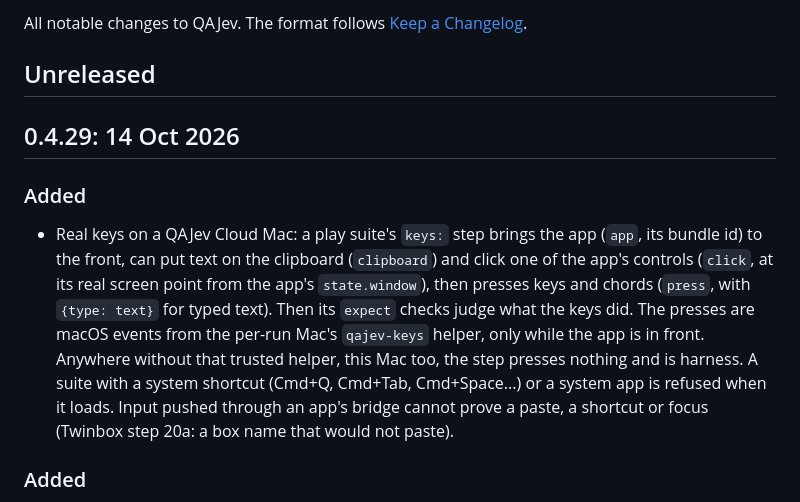
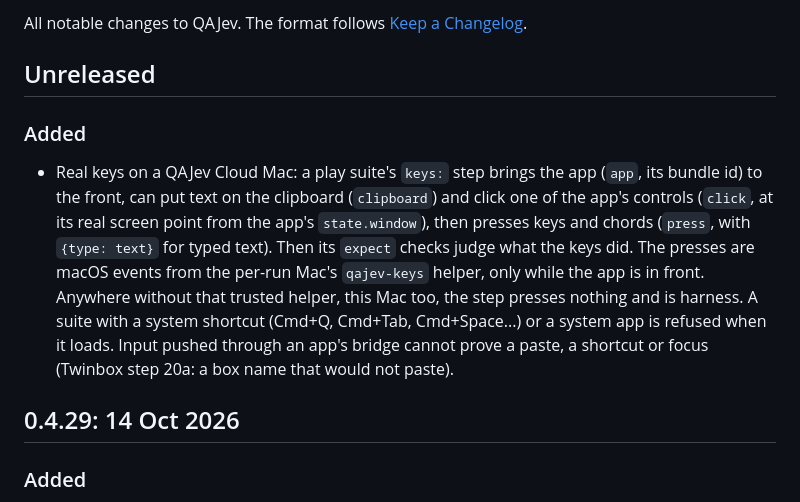
Before and after one commit to HanamoriLabs/qajev, a Markdown page: CHANGELOG.md, the part around the change. Drawn GitHub-style.

Commit message:
CHANGELOG: the keys step under Unreleased

```diff
--- a/CHANGELOG.md
+++ b/CHANGELOG.md
@@ -3,8 +3,6 @@
 All notable changes to QAJev. The format follows [Keep a Changelog](https://keepachangelog.com/en/1.1.0/).
 
 ## Unreleased
-
-## 0.4.29: 14 Oct 2026
 
 ### Added
 
@@ -16,6 +14,8 @@ All notable changes to QAJev. The format follows [Keep a Changelog](https://keep
   harness. A suite with a system shortcut (Cmd+Q, Cmd+Tab, Cmd+Space...) or a system app is refused when it loads.
   Input pushed through an app's bridge cannot prove a paste, a shortcut or focus (Twinbox step 20a: a box name that
   would not paste).
+
+## 0.4.29: 14 Oct 2026
 
 ### Added
 
```
